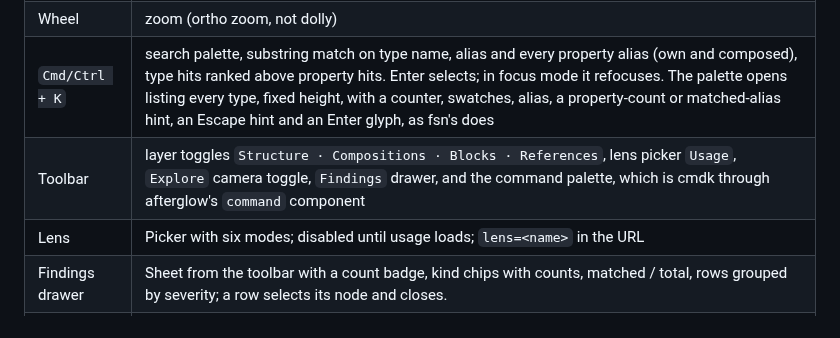
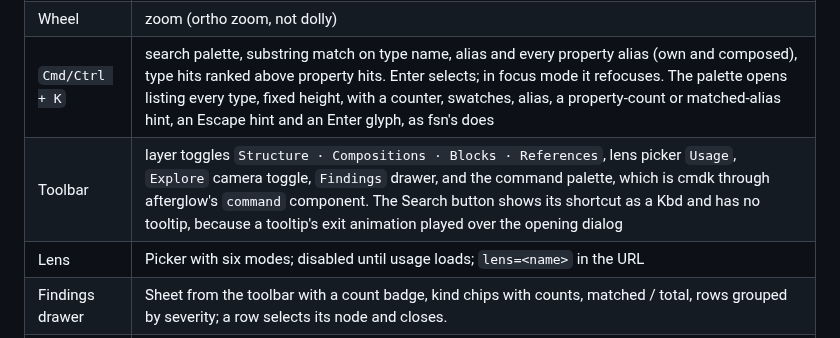
Before and after one commit to thebuilder/umbraco-schema-city, a Markdown page: PLAN.md, the part around the change. Drawn GitHub-style.

Commit message:
docs: note the search button has no tooltip

```diff
--- a/PLAN.md
+++ b/PLAN.md
@@ -431,7 +431,7 @@ Built 2026-09-03, after fsn's scene. Background and fog share the void colour. O
 | Right-drag / two-finger | pan |
 | Wheel | zoom (ortho zoom, not dolly) |
 | `Cmd/Ctrl + K` | search palette, substring match on type name, alias and every property alias (own and composed), type hits ranked above property hits. Enter selects; in focus mode it refocuses. The palette opens listing every type, fixed height, with a counter, swatches, alias, a property-count or matched-alias hint, an Escape hint and an Enter glyph, as fsn's does |
-| Toolbar | layer toggles `Structure · Compositions · Blocks · References`, lens picker `Usage`, `Explore` camera toggle, `Findings` drawer, and the command palette, which is cmdk through afterglow's `command` component |
+| Toolbar | layer toggles `Structure · Compositions · Blocks · References`, lens picker `Usage`, `Explore` camera toggle, `Findings` drawer, and the command palette, which is cmdk through afterglow's `command` component. The Search button shows its shortcut as a Kbd and has no tooltip, because a tooltip's exit animation played over the opening dialog |
 | Lens | Picker with six modes; disabled until usage loads; `lens=<name>` in the URL |
 | Findings drawer | Sheet from the toolbar with a count badge, kind chips with counts, matched / total, rows grouped by severity; a row selects its node and closes. |
 | Inspector | header (name, alias, badges for Element, Root and Varies by culture, and "N properties (own · composed)"), then only the sections that have something in them: Compositions, Inherits, Allowed parents, Allowed children, Block hosts, Block targets grouped by property alias, References out grouped by property alias and references in, Templates with the default marked, then Floors as a collapsible tree of tabs and groups showing each property's editor, mandatory marker and "composed from X". A block target that resolves to no node reads "missing element type" in the signal colour. Every type name is a button that selects that type, and there is one "Open in editor" button for the selected type rather than one per name, because a hub lists 25 rows |
```
